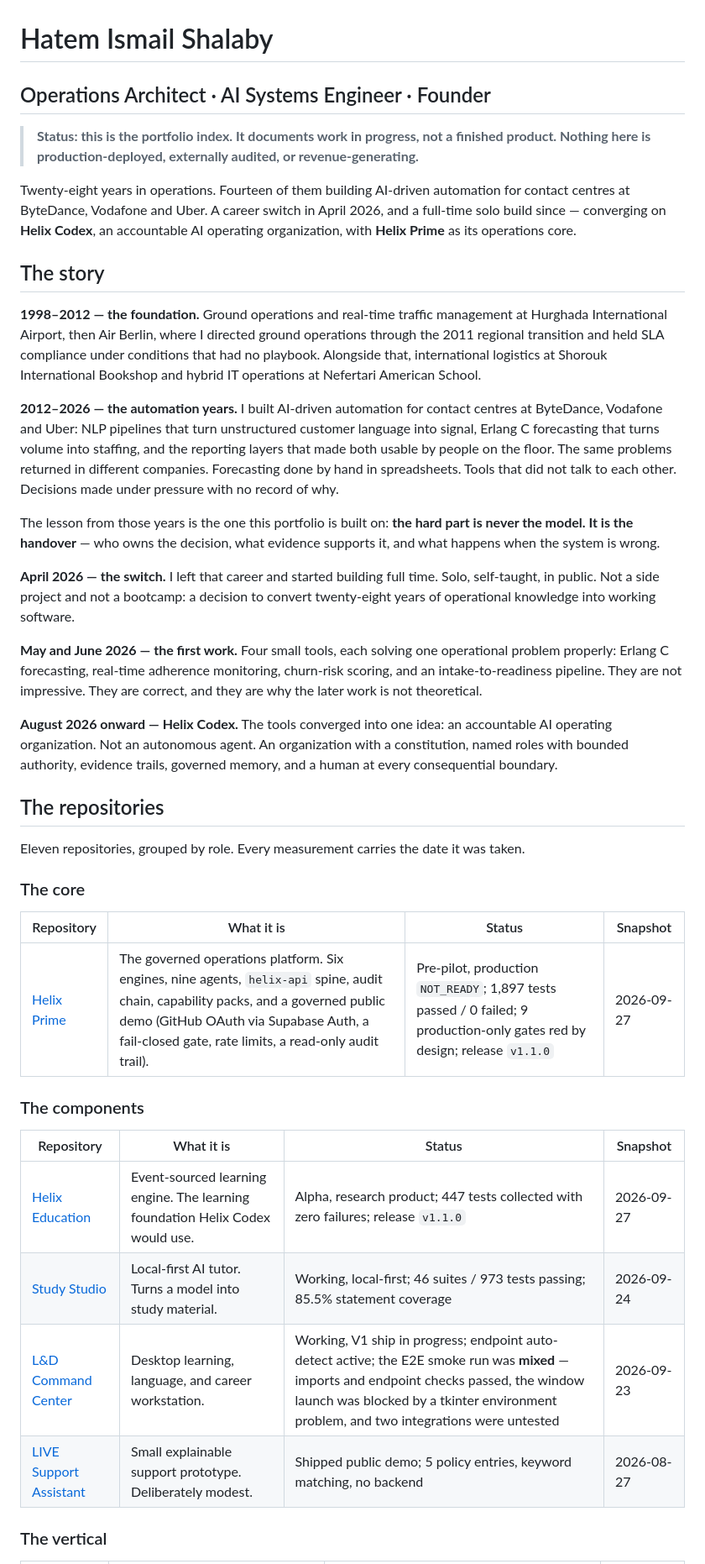
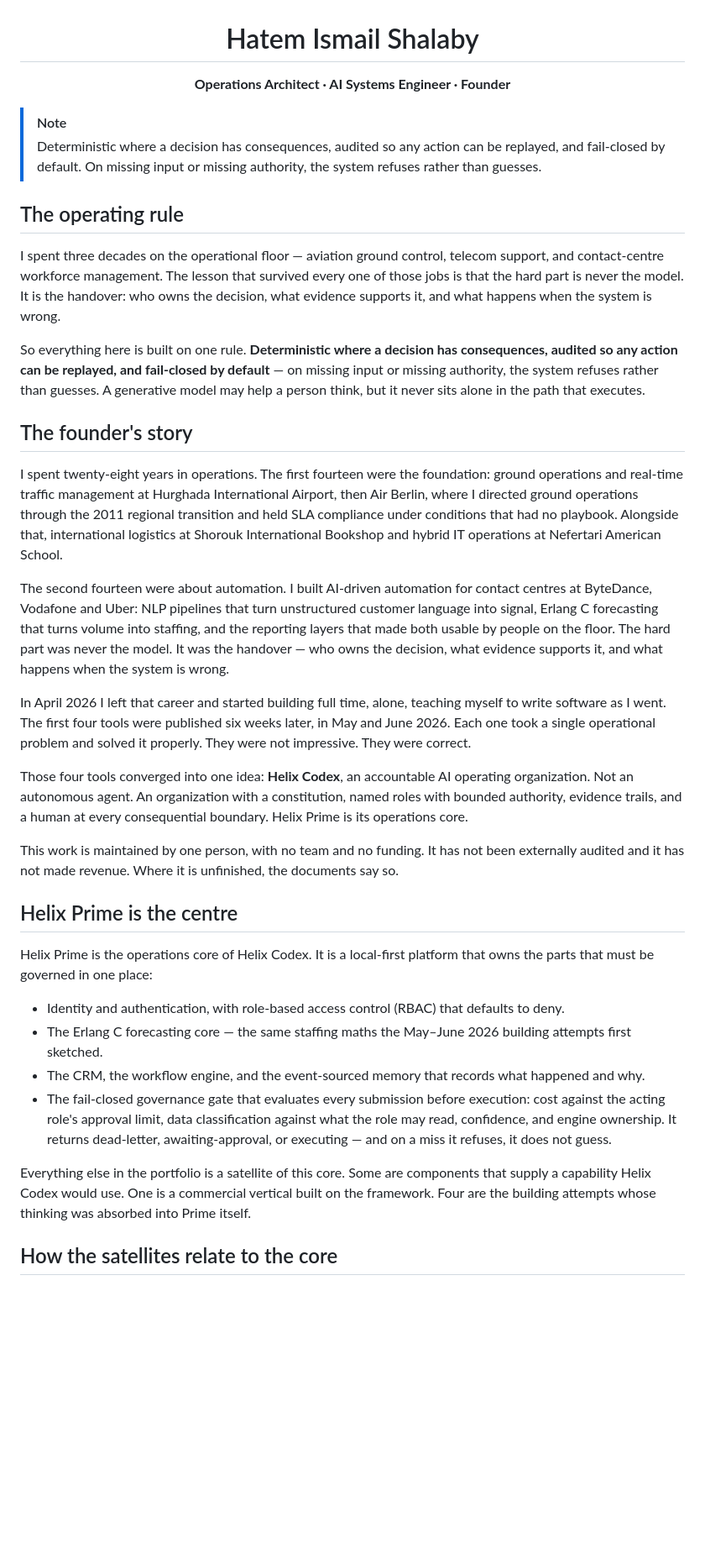
Before and after one commit to HatemIsmailShalaby1979/HatemIsmailShalaby1979, a Markdown page: README.md, the part around one of its changes. Shown at 84% size. Drawn GitHub-style; blank space fills up the shorter version.

Commit message:
docs: redesign README with awesome-markdown visual layer (content preserved)

```diff
--- a/README.md
+++ b/README.md
@@ -1,43 +3,66 @@
 # Hatem Ismail Shalaby
 
-## Operations Architect · AI Systems Engineer · Founder
+**Operations Architect · AI Systems Engineer · Founder**
 
-> **Status: this is the portfolio index. It documents work in progress, not a finished product. Nothing here is production-deployed, externally audited, or revenue-generating.**
+</div>
 
-Twenty-eight years in operations. Fourteen of them building AI-driven automation for contact centres at ByteDance, Vodafone and Uber. A career switch in April 2026, and a full-time solo build since — converging on **Helix Codex**, an accountable AI operating organization, with **Helix Prime** as its operations core.
+> [!NOTE]
+> Deterministic where a decision has consequences, audited so any action can be replayed, and fail-closed by default. On missing input or missing authority, the system refuses rather than guesses.
 
-## The story
+## The operating rule
 
-**1998–2012 — the foundation.** Ground operations and real-time traffic management at Hurghada International Airport, then Air Berlin, where I directed ground operations through the 2011 regional transition and held SLA compliance under conditions that had no playbook. Alongside that, international logistics at Shorouk International Bookshop and hybrid IT operations at Nefertari American School.
+I spent three decades on the operational floor — aviation ground control, telecom
+support, and contact-centre workforce management. The lesson that survived every one
+of those jobs is that the hard part is never the model. It is the handover: who owns
+the decision, what evidence supports it, and what happens when the system is wrong.
 
-**2012–2026 — the automation years.** I built AI-driven automation for contact centres at ByteDance, Vodafone and Uber: NLP pipelines that turn unstructured customer language into signal, Erlang C forecasting that turns volume into staffing, and the reporting layers that made both usable by people on the floor. The same problems returned in different companies. Forecasting done by hand in spreadsheets. Tools that did not talk to each other. Decisions made under pressure with no record of why.
+So everything here is built on one rule. **Deterministic where a decision has
+consequences, audited so any action can be replayed, and fail-closed by default** — on
+missing input or missing authority, the system refuses rather than guesses. A
+generative model may help a person think, but it never sits alone in the path that
+executes.
 
-The lesson from those years is the one this portfolio is built on: **the hard part is never the model. It is the handover** — who owns the decision, what evidence supports it, and what happens when the system is wrong.
+## The founder's story
 
-**April 2026 — the switch.** I left that career and started building full time. Solo, self-taught, in public. Not a side project and not a bootcamp: a decision to convert twenty-eight years of operational knowledge into working software.
+I spent twenty-eight years in operations. The first fourteen were the foundation:
+ground operations and real-time traffic management at Hurghada International
+Airport, then Air Berlin, where I directed ground operations through the 2011
+regional transition and held SLA compliance under conditions that had no playbook.
+Alongside that, international logistics at Shorouk International Bookshop and hybrid
+IT operations at Nefertari American School.
 
-**May and June 2026 — the first work.** Four small tools, each solving one operational problem properly: Erlang C forecasting, real-time adherence monitoring, churn-risk scoring, and an intake-to-readiness pipeline. They are not impressive. They are correct, and they are why the later work is not theoretical.
+The second fourteen were about automation. I built AI-driven automation for contact
+centres at ByteDance, Vodafone and Uber: NLP pipelines that turn unstructured
+customer language into signal, Erlang C forecasting that turns volume into staffing,
+and the reporting layers that made both usable by people on the floor. The hard part
+was never the model. It was the handover — who owns the decision, what evidence
+supports it, and what happens when the system is wrong.
 
-**August 2026 onward — Helix Codex.** The tools converged into one idea: an accountable AI operating organization. Not an autonomous agent. An organization with a constitution, named roles with bounded authority, evidence trails, governed memory, and a human at every consequential boundary.
+In April 2026 I left that career and started building full time, alone, teaching
+myself to write software as I went. The first four tools were published six weeks
+later, in May and June 2026. Each one took a single operational problem and solved
+it properly. They were not impressive. They were correct.
 
-## The repositories
+Those four tools converged into one idea: **Helix Codex**, an accountable AI
+operating organization. Not an autonomous agent. An organization with a
+constitution, named roles with bounded authority, evidence trails, and a human at
+every consequential boundary. Helix Prime is its operations core.
 
-Eleven repositories, grouped by role. Every measurement carries the date it was taken.
+This work is maintained by one person, with no team and no funding. It has not been
+externally audited and it has not made revenue. Where it is unfinished, the
+documents say so.
 
-### The core
+## Helix Prime is the centre
 
-| Repository | What it is | Status | Snapshot |
-|---|---|---|---|
-| [Helix Prime](https://github.com/HatemIsmailShalaby1979/Helix-Prime) | The governed operations platform. Six engines, nine agents, `helix-api` spine, audit chain, capability packs, and a governed public demo (GitHub OAuth via Supabase Auth, a fail-closed gate, rate limits, a read-only audit trail). | Pre-pilot, production `NOT_READY`; 1,897 tests passed / 0 failed; 9 production-only gates red by design; release `v1.1.0` | 2026-09-27 |
+Helix Prime is the operations core of Helix Codex. It is a local-first platform that
+owns the parts that must be governed in one place:
 
-### The components
+- Identity and authentication, with role-based access control (RBAC) that defaults to deny.
+- The Erlang C forecasting core — the same staffing maths the May–June 2026 building attempts first sketched.
+- The CRM, the workflow engine, and the event-sourced memory that records what happened and why.
+- The fail-closed governance gate that evaluates every submission before execution: cost against the acting role's approval limit, data classification against what the role may read, confidence, and engine ownership. It returns dead-letter, awaiting-approval, or executing — and on a miss it refuses, it does not guess.
 
-| Repository | What it is | Status | Snapshot |
-|---|---|---|---|
-| [Helix Education](https://github.com/HatemIsmailShalaby1979/Helix-Education) | Event-sourced learning engine. The learning foundation Helix Codex would use. | Alpha, research product; 447 tests collected with zero failures; release `v1.1.0` | 2026-09-27 |
-| [Study Studio](https://github.com/HatemIsmailShalaby1979/Study-Studio) | Local-first AI tutor. Turns a model into study material. | Working, local-first; 46 suites / 973 tests passing; 85.5% statement coverage | 2026-09-24 |
-| [L&D Command Center](https://github.com/HatemIsmailShalaby1979/L-D-Command-Center) | Desktop learning, language, and career workstation. | Working, V1 ship in progress; endpoint auto-detect active; the E2E smoke run was **mixed** — imports and endpoint checks passed, the window launch was blocked by a tkinter environment problem, and two integrations were untested | 2026-09-23 |
-| [LIVE Support Assistant](https://github.com/HatemIsmailShalaby1979/LIVE-Support-Assistant) | Small explainable support prototype. Deliberately modest. | Shipped public demo; 5 policy entries, keyword matching, no backend | 2026-08-27 |
+Everything else in the portfolio is a satellite of this core. Some are components that supply a capability Helix Codex would use. One is a commercial vertical built on the framework. Four are the building attempts whose thinking was absorbed into Prime itself.
 
-### The vertical
+## How the satellites relate to the core
 
```
Also changed, not shown: other parts of README.md (+28 -24 lines).
